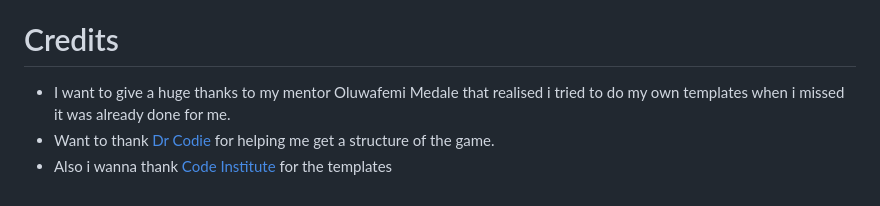
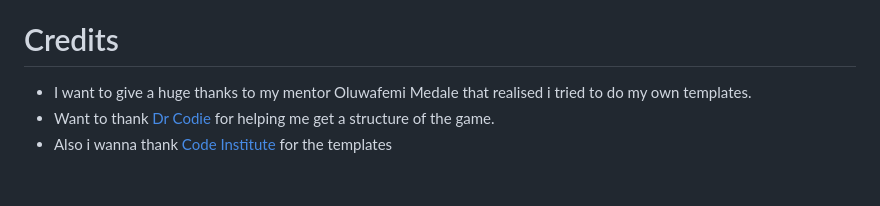
Before and after one commit to Code-Institute-Submissions/Viktor3636-PP3, a Markdown page: README.md, the part around the change. Drawn GitHub-style.

Commit message:
fixed a spelling error in README

```diff
--- a/README.md
+++ b/README.md
@@ -101,6 +101,6 @@ Link to the live platform - [Battleships PP3](https://pp3-battleships-viktor-1c4
 
 # Credits
 
-* I want to give a huge thanks to my mentor Oluwafemi Medale that realised i tried to do my own templates when i missed it was already done for me.
+* I want to give a huge thanks to my mentor Oluwafemi Medale that realised i tried to do my own templates.
 * Want to thank [Dr Codie](https://www.youtube.com/watch?v=Ej7I8BPw7Gk&list=PLpeS0xTwoWAsn3SwQbSsOZ26pqZ-0CG6i) for helping me get a structure of the game.
 * Also i wanna thank [Code Institute](https://codeinstitute.net/se/) for the templates
```
